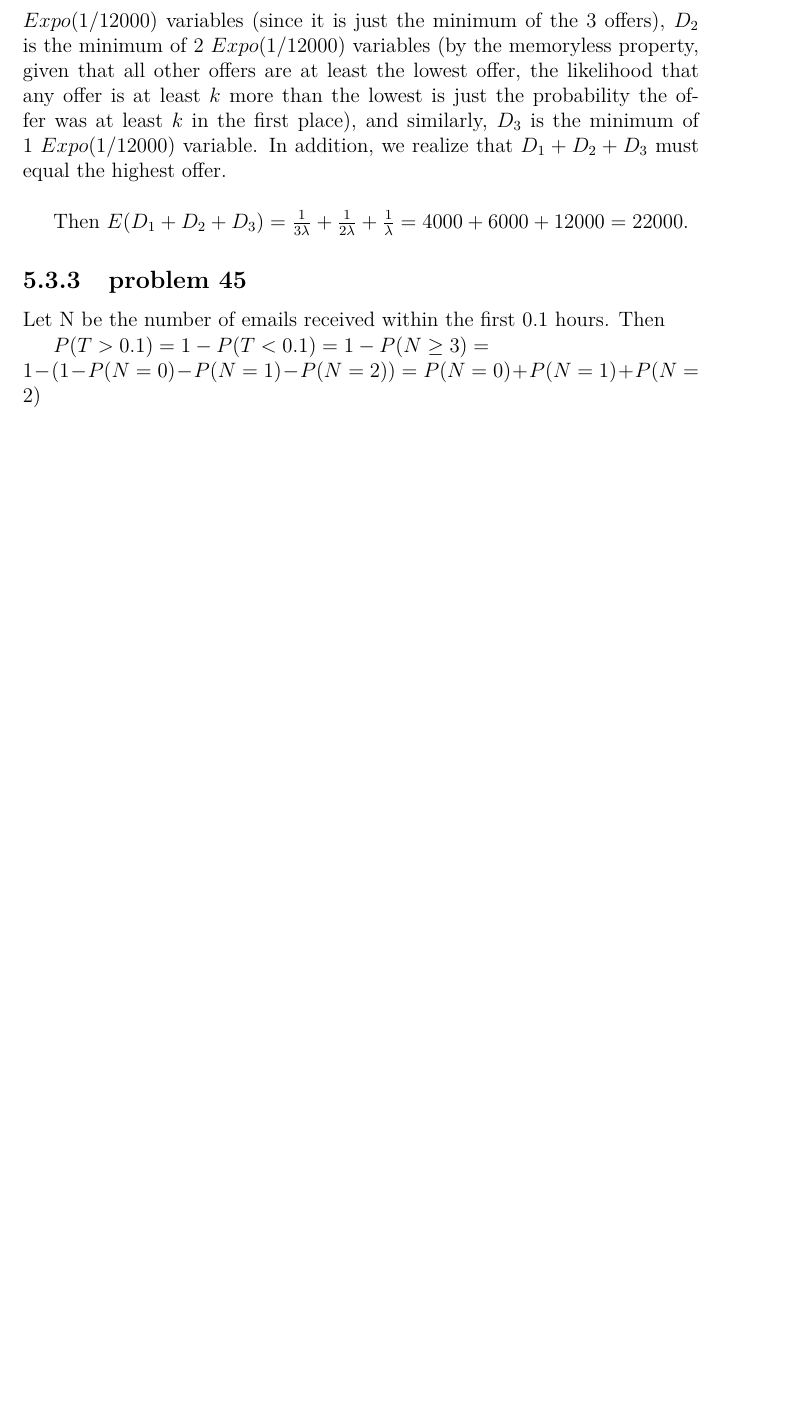
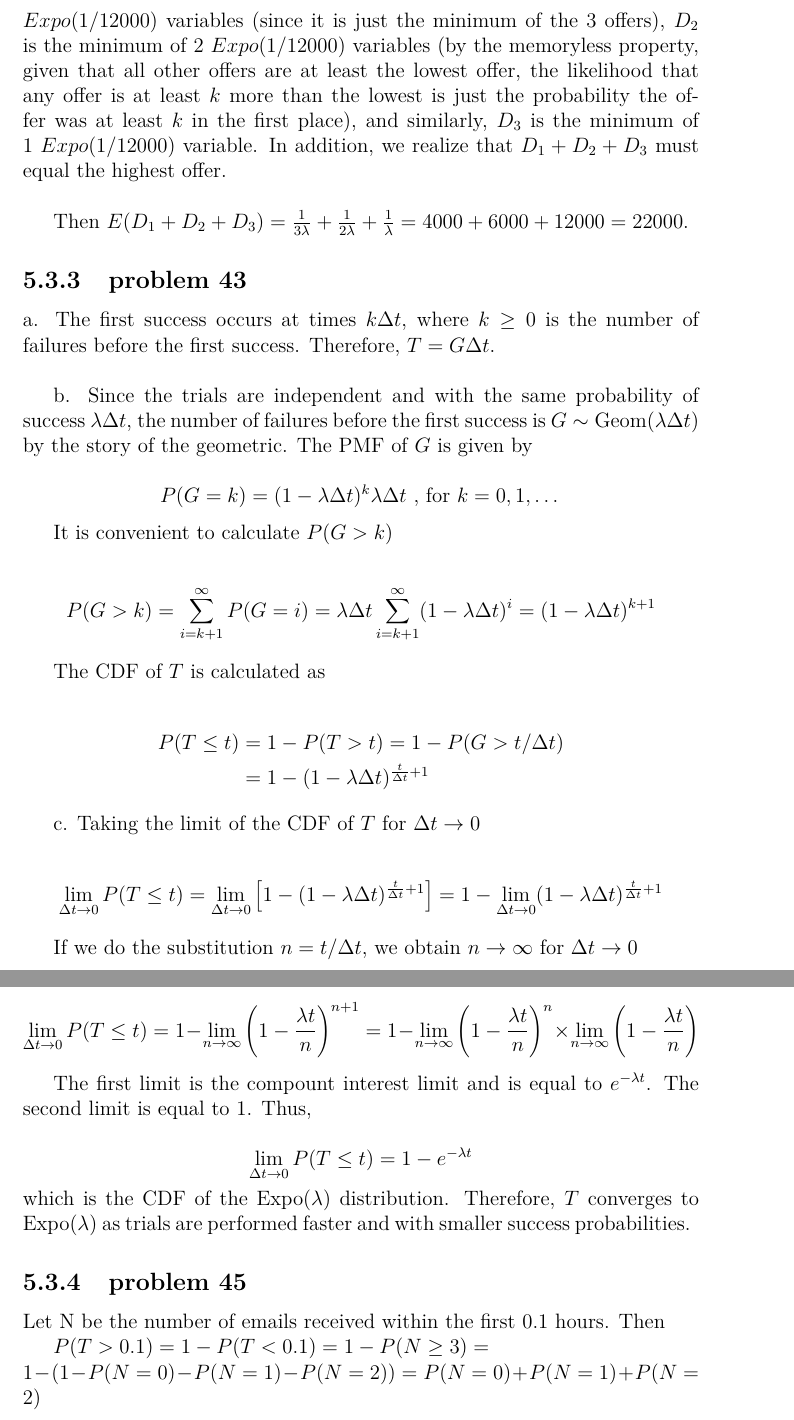
Before and after one commit to fifthist/Introduction-To-Probability-Blitzstein-Solutions, a LaTeX book (src/index.tex, which reads src/chapters/5/sections/exponential/index.tex, src/chapters/5/sections/exponential/problems/43.tex): part of page 115 of 119 before the commit and two parts of pages 115 and 116 of 120 after it, the two joined at a grey line, cut so that both start at the same text, the shorter picture padded with empty space. Compiled offline with pdfLaTeX.

Commit message:
add solution to problem 5.43

```diff
--- a/src/chapters/5/sections/exponential/index.tex
+++ b/src/chapters/5/sections/exponential/index.tex
@@ -4,5 +4,7 @@
 \input{problems/37}
 \subsection{problem 39}
 \input{problems/39}
+\subsection{problem 43}
+\input{problems/43}
 \subsection{problem 45}
 \input{problems/45}
--- /dev/null
+++ b/src/chapters/5/sections/exponential/problems/43.tex
@@ -0,0 +1,53 @@
+a. The first success occurs at times $k \Delta t$, where $k \ge 0$ is the number of failures before the first success. Therefore, $T = G \Delta t$. \\
+
+b. Since the trials are independent and with the same probability of success $\lambda \Delta t$, the number of failures before the first success is $G \sim \mathrm{Geom}(\lambda \Delta t)$ by the story of the geometric.
+The PMF of $G$ is given by
+
+$$
+P(G=k) = (1 - \lambda \Delta t)^k \lambda \Delta t \text{ , for } k=0,1,\dots
+$$
+
+It is convenient to calculate $P(G > k)$
+
+$$
+P(G > k) = \sum_{i=k+1}^\infty P(G=i) = \lambda \Delta t \sum_{i=k+1}^\infty (1 - \lambda \Delta t)^i = (1 - \lambda \Delta t)^{k+1}
+$$
+
+The CDF of $T$ is calculated as
+
+\begin{flalign*}
+P(T \le t)
+& = 1 - P(T > t) = 1 - P(G > t / \Delta t) \\
+& = 1 - (1 - \lambda \Delta t)^{\frac{t}{\Delta t} + 1}
+\end{flalign*}
+
+
+c. Taking the limit of the CDF of $T$ for $\Delta t \to 0$
+
+$$
+\lim_{\Delta t \to 0} P(T \le t)
+=
+\lim_{\Delta t \to 0} \left[ 1 - (1 - \lambda \Delta t)^{\frac{t}{\Delta t} + 1} \right]
+=
+1 - \lim_{\Delta t \to 0} (1 - \lambda \Delta t)^{\frac{t}{\Delta t} + 1}
+$$
+
+If we do the substitution $n = t/\Delta t$, we obtain $n \to \infty$ for $\Delta t \to 0$
+
+$$
+\lim_{\Delta t \to 0} P(T \le t)
+=
+1 - \lim_{n \to \infty} \left( 1 - \frac{\lambda t}{n} \right)^{n+1}
+=
+1 - \lim_{n \to \infty} \left( 1 - \frac{\lambda t}{n} \right)^n \times \lim_{n \to \infty} \left( 1 - \frac{\lambda t}{n} \right)
+$$
+
+The first limit is the compount interest limit and is equal to $e^{-\lambda t}$.
+The second limit is equal to 1. Thus,
+
+$$
+\lim_{\Delta t \to 0} P(T \le t) = 1 - e^{-\lambda t}
+$$
+
+\noindent which is the CDF of the $\mathrm{Expo}(\lambda)$ distribution.
+Therefore, $T$ converges to $\mathrm{Expo}(\lambda)$ as trials are performed faster and with smaller success probabilities.
```
